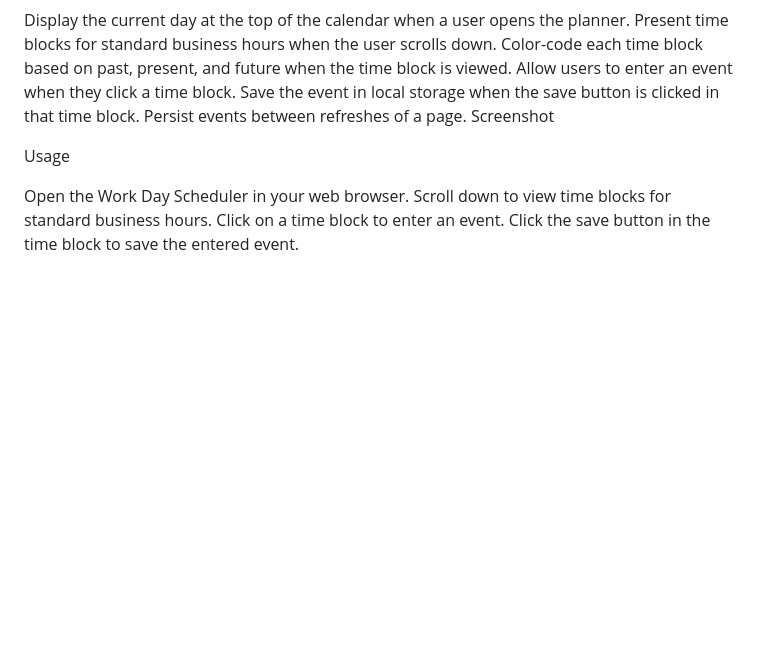
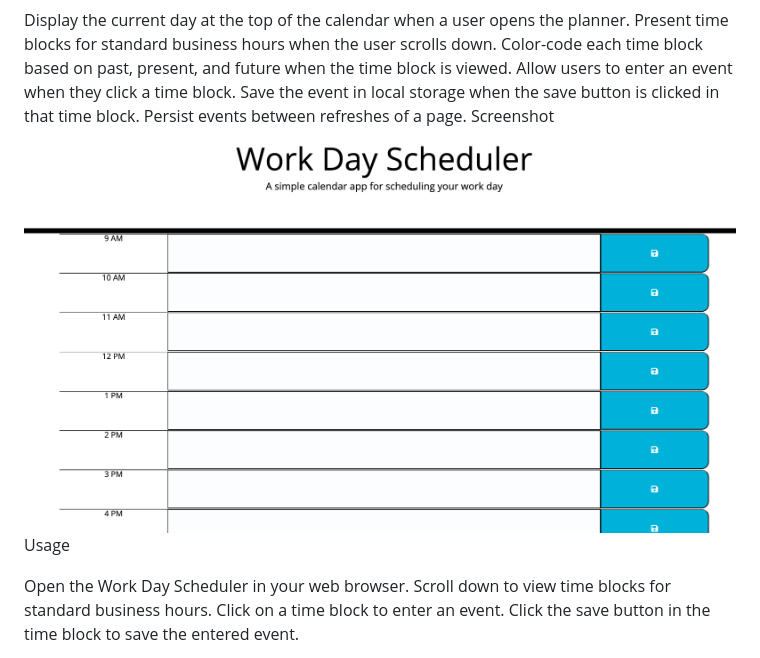
Before and after one commit to fj010101/daily-planner, a Markdown page: README.md, the part around the change. Rendered like a GitHub page; pictures changed too: image.png (added); blank space fills up the shorter version.

Commit message:
screenshot added

```diff
--- a/README.md
+++ b/README.md
@@ -15,7 +15,7 @@ Allow users to enter an event when they click a time block.
 Save the event in local storage when the save button is clicked in that time block.
 Persist events between refreshes of a page.
 Screenshot
-
+![Alt text](image.png)
 Usage
 
 Open the Work Day Scheduler in your web browser.
```
